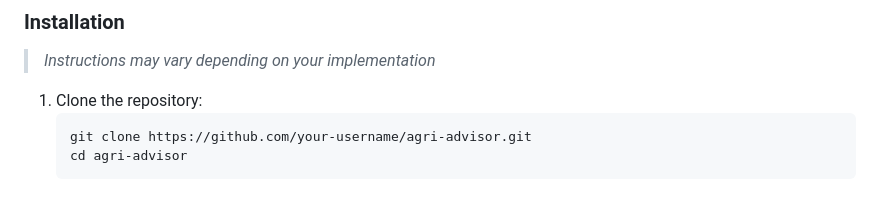
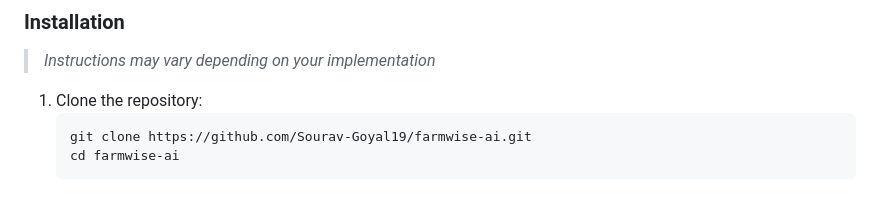
Before and after one commit to Sourav-Goyal19/farmwise-ai, a Markdown page: README.md, the part around the change. Rendered like a GitHub page.

````diff
--- a/README.md
+++ b/README.md
@@ -68,6 +68,6 @@ We bridge this gap with an AI-first, farmer-friendly platform that:
 
 1. Clone the repository:
    ```bash
-   git clone https://github.com/your-username/agri-advisor.git
-   cd agri-advisor
+   git clone https://github.com/Sourav-Goyal19/farmwise-ai.git
+   cd farmwise-ai
    ```
````
